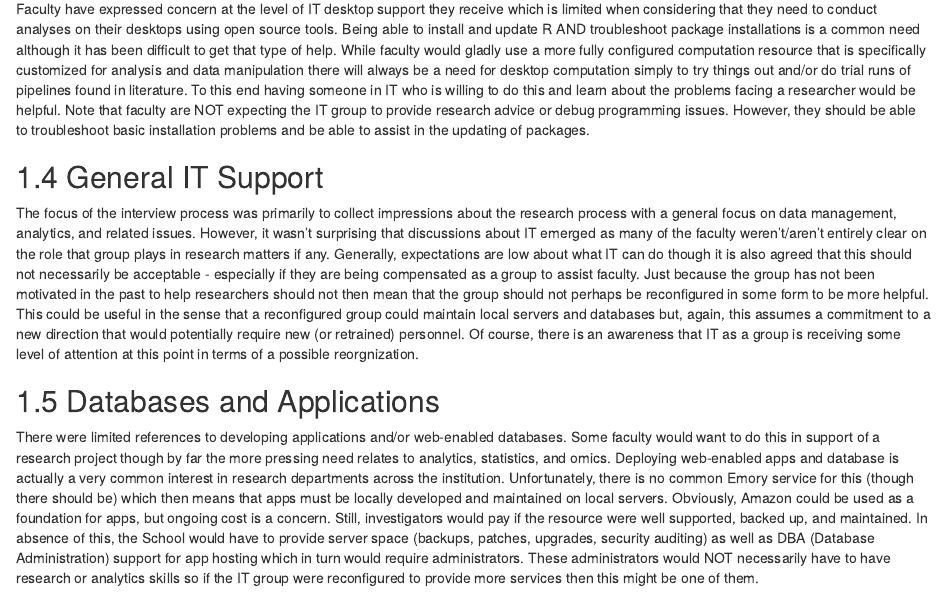
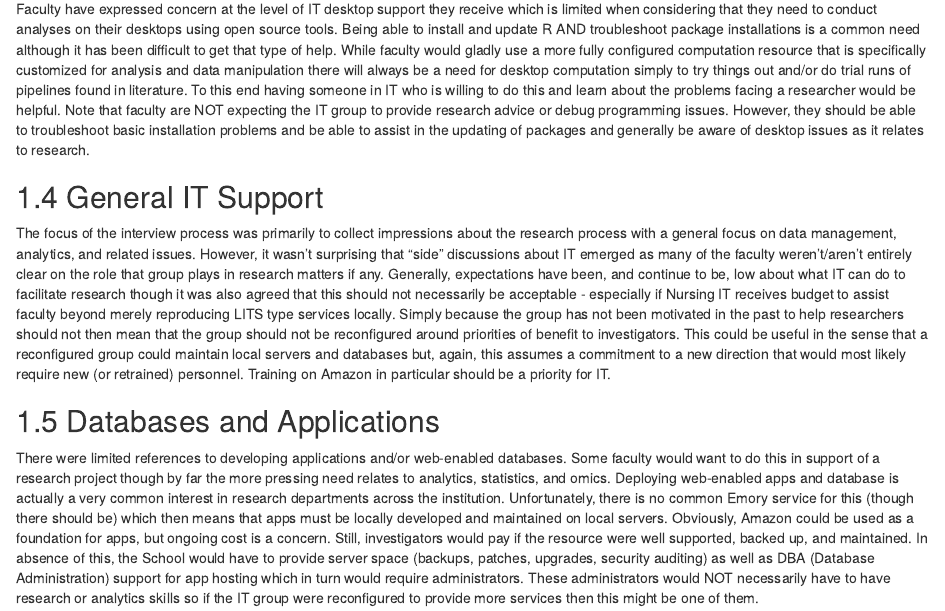
Before and after one commit to steviep42/NHSON, an R Markdown document (06-computation.Rmd): the page in a window 1100 px wide, from 950 px down. Rendered offline with R 4.5, knitr and Pandoc, with nearby package versions; drawn as R Markdown's standard HTML page in place of the format the file asks for.

Commit message:
added html

```diff
--- a/06-computation.Rmd
+++ b/06-computation.Rmd
@@ -19,11 +19,11 @@ Most projects are much more than a mere "one off" execution of a pipeline. Resea
 
 ## Desktop Support for Open Source Analysis Tools
 
-Faculty have expressed concern at the level of IT desktop support they receive which is limited when considering that they need to conduct analyses on their desktops using open source tools. Being able to install and update R AND troubleshoot package installations is a common need although it has been difficult to get that type of help. While faculty would gladly use a more fully configured computation resource that is specifically customized for analysis and data manipulation there will always be a need for desktop computation simply to try things out and/or do trial runs of pipelines found in literature. To this end having someone in IT who is willing to do this and learn about the problems facing a researcher would be helpful. Note that faculty are NOT expecting the IT group to provide research advice or debug programming issues. However, they should be able to troubleshoot basic installation problems and be able to assist in the updating of packages.
+Faculty have expressed concern at the level of IT desktop support they receive which is limited when considering that they need to conduct analyses on their desktops using open source tools. Being able to install and update R AND troubleshoot package installations is a common need although it has been difficult to get that type of help. While faculty would gladly use a more fully configured computation resource that is specifically customized for analysis and data manipulation there will always be a need for desktop computation simply to try things out and/or do trial runs of pipelines found in literature. To this end having someone in IT who is willing to do this and learn about the problems facing a researcher would be helpful. Note that faculty are NOT expecting the IT group to provide research advice or debug programming issues. However, they should be able to troubleshoot basic installation problems and be able to assist in the updating of packages and generally be aware of desktop issues as it relates to research.
 
 ## General IT Support
 
-The focus of the interview process was primarily to collect impressions about the research process with a general focus on data management, analytics, and related issues. However, it wasn't surprising that discussions about IT emerged as many of the faculty weren't/aren't entirely clear on the role that group plays in research matters if any. Generally, expectations are low about what IT can do though it is also agreed that this should not necessarily be acceptable - especially if they are being compensated as a group to assist faculty. Just because the group has not been motivated in the past to help researchers should not then mean that the group should not perhaps be reconfigured in some form to be more helpful. This could be useful in the sense that a reconfigured group could maintain local servers and databases but, again, this assumes a commitment to a new direction that would potentially require new (or retrained) personnel. Of course, there is an awareness that IT as a group is receiving some level of attention at this point in terms of a possible reorgnization.
+The focus of the interview process was primarily to collect impressions about the research process with a general focus on data management, analytics, and related issues. However, it wasn't surprising that "side" discussions about IT emerged as many of the faculty weren't/aren't entirely clear on the role that group plays in research matters if any. Generally, expectations have been, and continue to be, low about what IT can do to facilitate research though it was also agreed that this should not necessarily be acceptable - especially if Nursing IT receives budget to assist faculty beyond merely reproducing LITS type services locally. Simply because the group has not been motivated in the past to help researchers should not then mean that the group should not be reconfigured around priorities of benefit to investigators. This could be useful in the sense that a reconfigured group could maintain local servers and databases but, again, this assumes a commitment to a new direction that would most likely require new (or retrained) personnel. Training on Amazon in particular should be a priority for IT.
 
 ## Databases and Applications
 
```
Also changed, not shown: book/computation.html, book/search_index.json.
